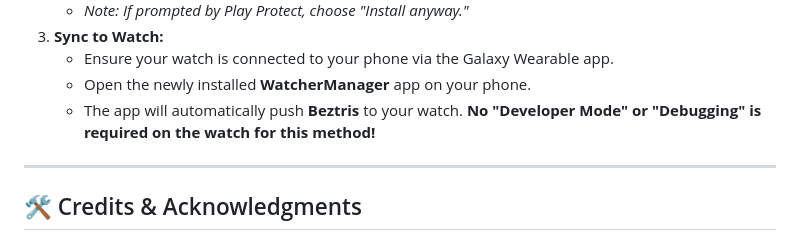
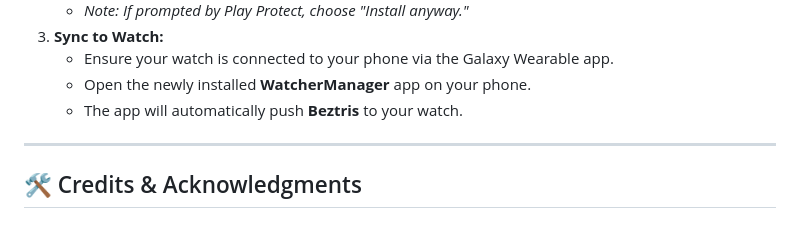
Before and after one commit to bweep99/beztris, a Markdown page: README.md, the part around the change. GitHub-like rendering.

Commit message:
Update installation instructions for Beztris
Removed note about 'Developer Mode' and 'Debugging' requirement for app installation.

```diff
--- a/README.md
+++ b/README.md
@@ -44,7 +44,7 @@ Standard sideloading via Tizen Studio usually fails with `Error [-27]` because S
 3.  **Sync to Watch:**
     *   Ensure your watch is connected to your phone via the Galaxy Wearable app.
     *   Open the newly installed **WatcherManager** app on your phone.
-    *   The app will automatically push **Beztris** to your watch. **No "Developer Mode" or "Debugging" is required on the watch for this method!**
+    *   The app will automatically push **Beztris** to your watch.
 
 ---
 
```
